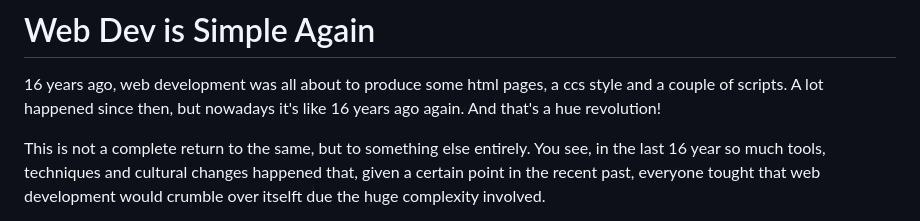
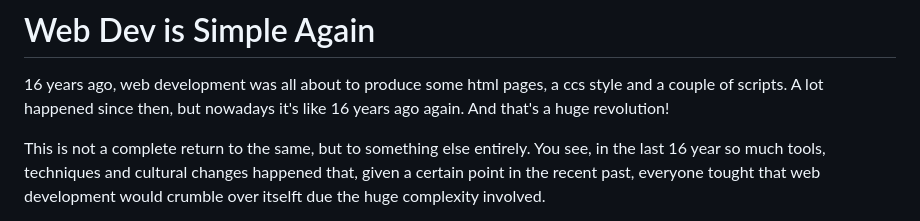
Before and after one commit to sombriks/sombriks-hq, a Markdown page: src/blog/0100-web-dev-is-simple-again.md, the part around the change. Drawn GitHub-style.

Commit message:
fix typo

```diff
--- a/src/blog/0100-web-dev-is-simple-again.md
+++ b/src/blog/0100-web-dev-is-simple-again.md
@@ -15,7 +15,7 @@ draft: false
 
 16 years ago, web development was all about to produce some html pages, a ccs
 style and a couple of scripts. A lot happened since then, but nowadays it's like
-16 years ago again. And that's a hue revolution!
+16 years ago again. And that's a huge revolution!
 
 This is not a complete return to the same, but to something else entirely. You
 see, in the last 16 year so much tools, techniques and cultural changes
```
